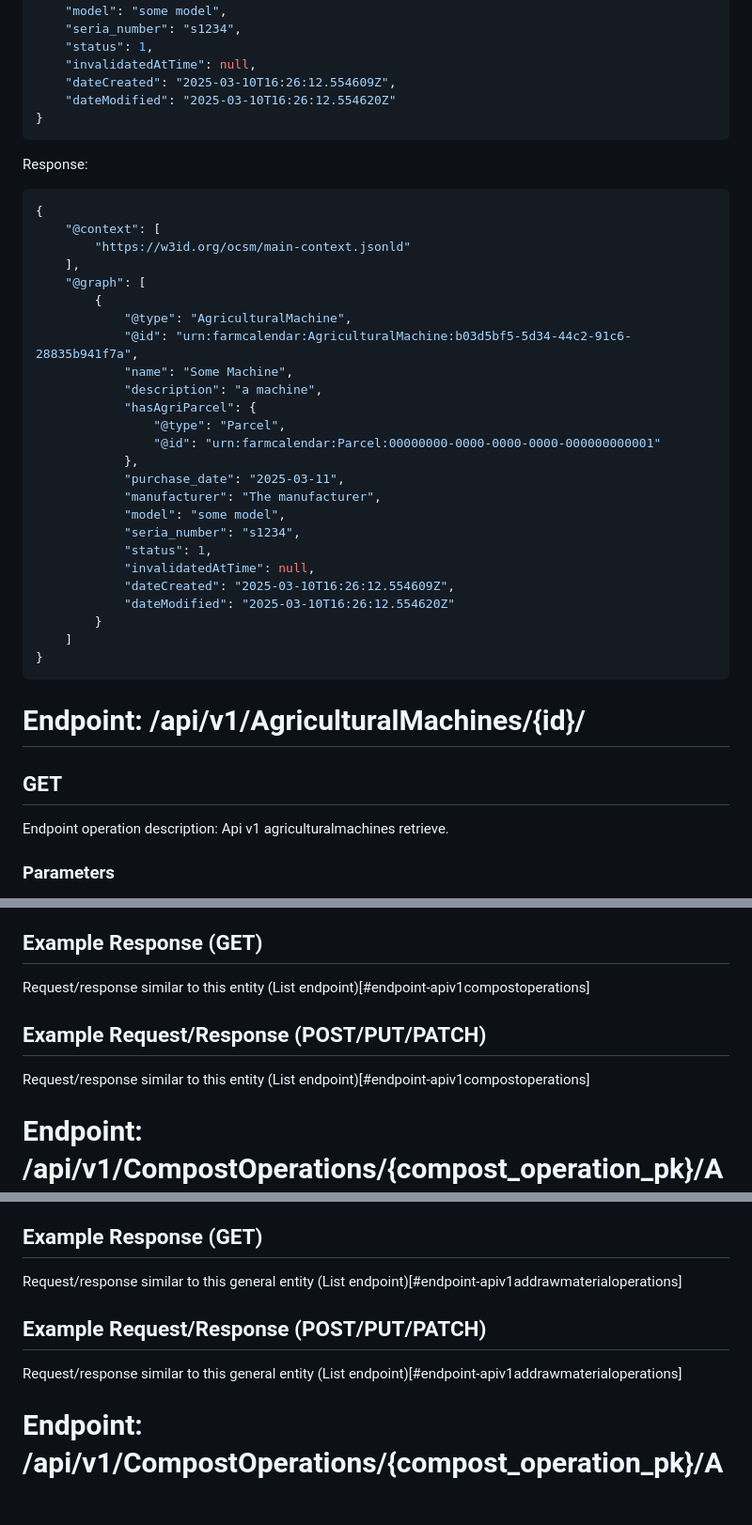
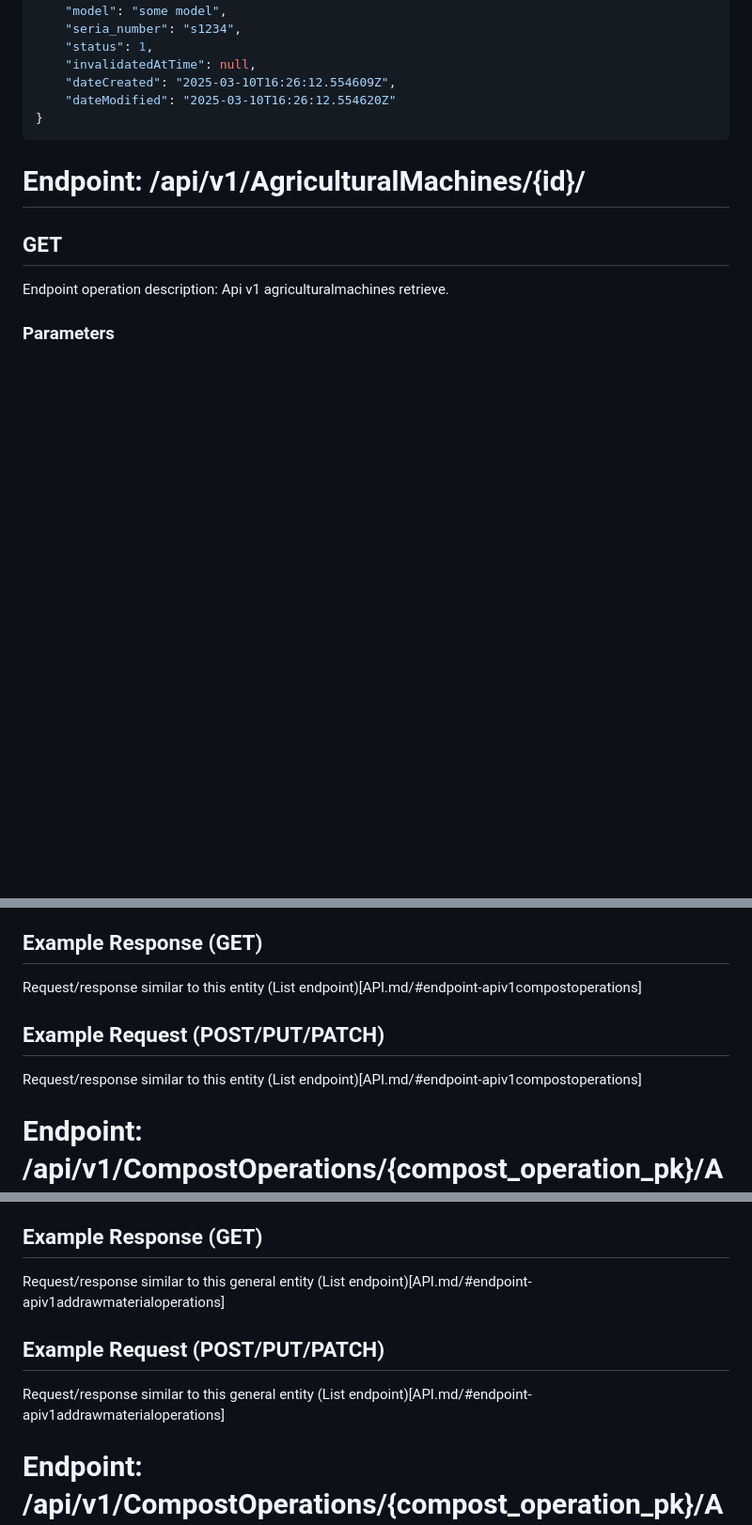
Before and after one commit to openagri-eu/farmcalendar, a Markdown page: API.md, 3 parts joined by grey strips. Shown: that part at 94% size. Rendered like a GitHub page; blank space fills up the shorter version.

````diff
--- a/API.md
+++ b/API.md
@@ -273,35 +223,6 @@ Request:
 }
 ```
 
-Response:
-```json
-{
-    "@context": [
-        "https://w3id.org/ocsm/main-context.jsonld"
-    ],
-    "@graph": [
-        {
-            "@type": "AgriculturalMachine",
-            "@id": "urn:farmcalendar:AgriculturalMachine:b03d5bf5-5d34-44c2-91c6-28835b941f7a",
-            "name": "Some Machine",
-            "description": "a machine",
-            "hasAgriParcel": {
-                "@type": "Parcel",
-                "@id": "urn:farmcalendar:Parcel:00000000-0000-0000-0000-000000000001"
-            },
-            "purchase_date": "2025-03-11",
-            "manufacturer": "The manufacturer",
-            "model": "some model",
-            "seria_number": "s1234",
-            "status": 1,
-            "invalidatedAtTime": null,
-            "dateCreated": "2025-03-10T16:26:12.554609Z",
-            "dateModified": "2025-03-10T16:26:12.554620Z"
-        }
-    ]
-}
-```
-
 
 # Endpoint: /api/v1/AgriculturalMachines/{id}/
 
@@ -505,10 +391,10 @@ Endpoint operation description: Api v1 compostoperations destroy.
 
 ## Example Response (GET)
 
-Request/response similar to this entity (List endpoint)[#endpoint-apiv1compostoperations]
-
-## Example Request/Response (POST/PUT/PATCH)
-Request/response similar to this entity (List endpoint)[#endpoint-apiv1compostoperations]
+Request/response similar to this entity (List endpoint)[API.md/#endpoint-apiv1compostoperations]
+
+## Example Request (POST/PUT/PATCH)
+Request/response similar to this entity (List endpoint)[API.md/#endpoint-apiv1compostoperations]
 
 # Endpoint: /api/v1/CompostOperations/{compost_operation_pk}/AddRawMaterialOperations/
 This endpoint is used to manage the nested AddRawMaterialOperations on a compost operation.
@@ -533,10 +419,10 @@ Endpoint operation description: Api v1 compostoperations addrawmaterialoperation
 
 ## Example Response (GET)
 
-Request/response similar to this general entity (List endpoint)[#endpoint-apiv1addrawmaterialoperations]
-
-## Example Request/Response (POST/PUT/PATCH)
-Request/response similar to this general entity (List endpoint)[#endpoint-apiv1addrawmaterialoperations]
+Request/response similar to this general entity (List endpoint)[API.md/#endpoint-apiv1addrawmaterialoperations]
+
+## Example Request (POST/PUT/PATCH)
+Request/response similar to this general entity (List endpoint)[API.md/#endpoint-apiv1addrawmaterialoperations]
 
 # Endpoint: /api/v1/CompostOperations/{compost_operation_pk}/AddRawMaterialOperations/{id}/
 
````
Also changed, not shown: other parts of API.md (+137 -222 lines).
